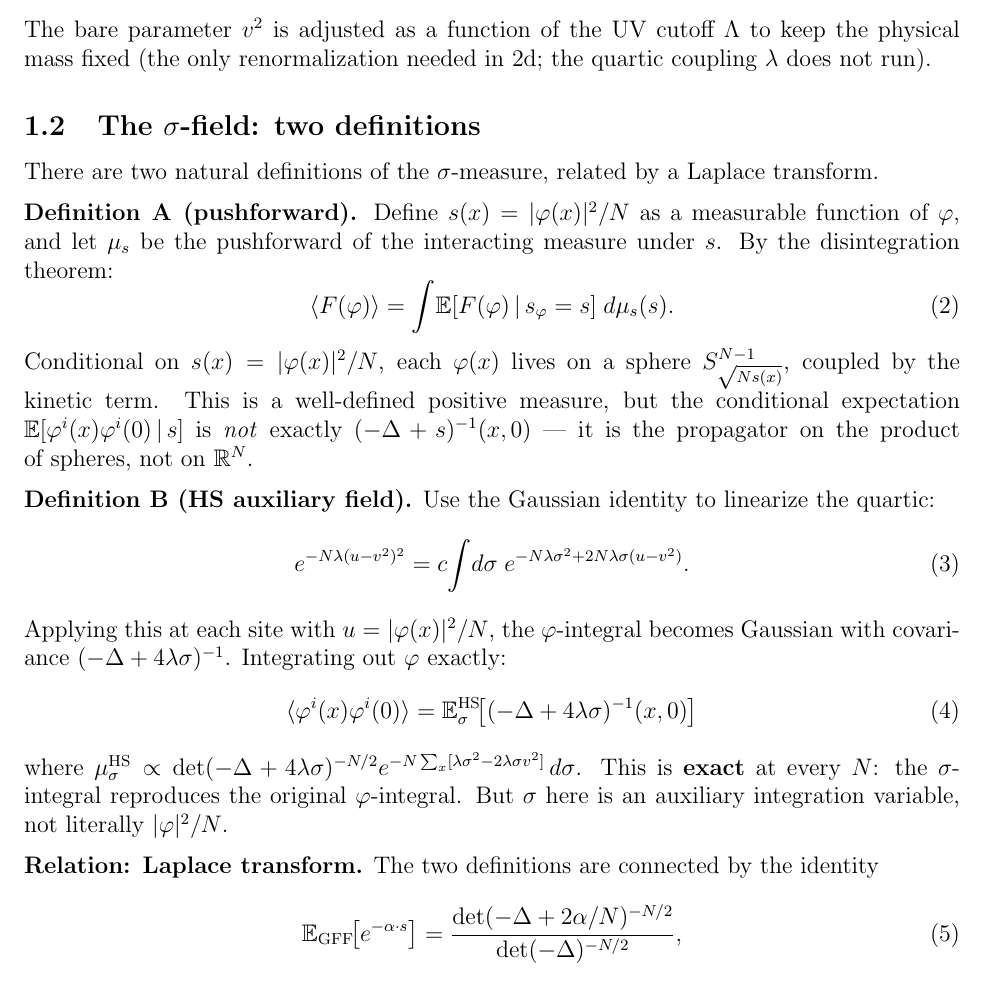
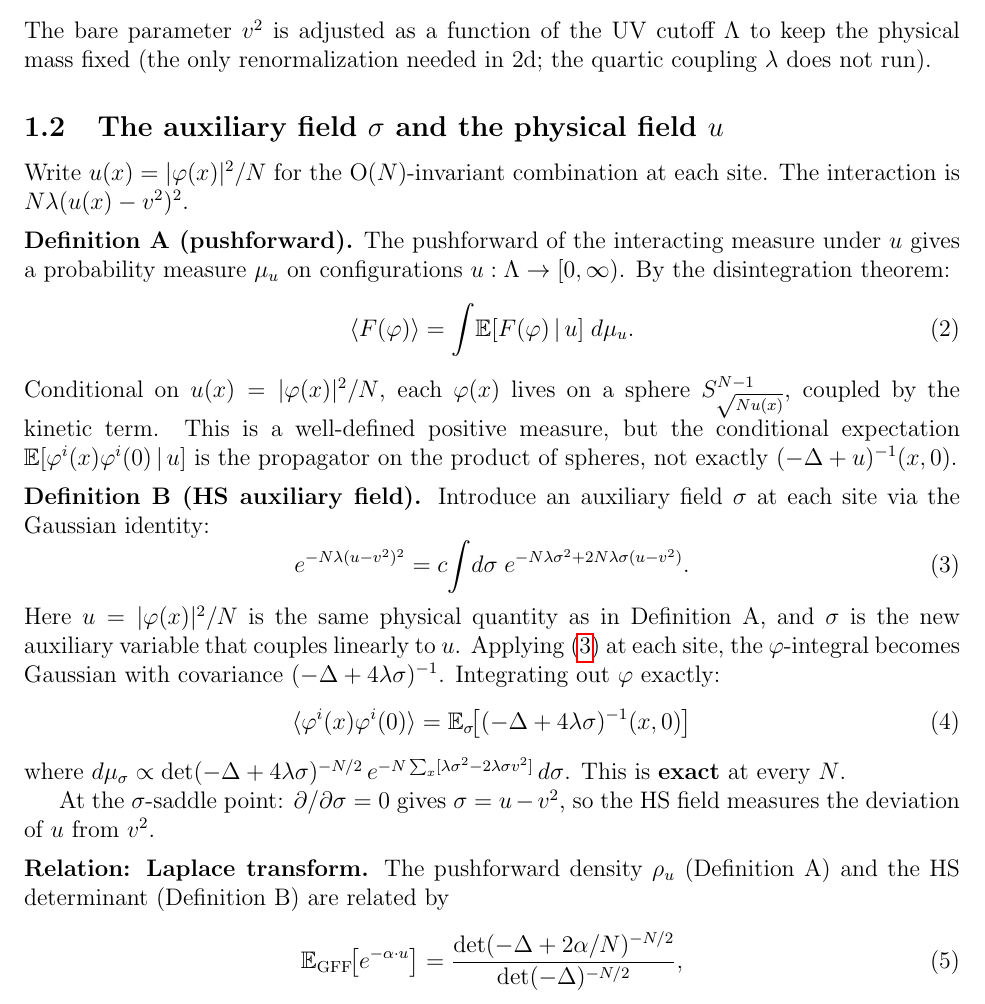
Before and after one commit to mrdouglasny/pphi2N, a LaTeX paper (docs/infinite-volume-mass-gap.tex): part of page 2 of 6, cut so that both start at the same text. Compiled offline with pdfLaTeX.

Commit message:
Use u = |φ|²/N consistently in both definitions
Section 2 now uses u = |φ(x)|²/N as the physical quantity in both:
- Definition A (pushforward): measure on u-configurations
- Definition B (HS auxiliary): σ couples linearly to u via
  exp(-Nλσ² + 2Nλσ(u-v²)), same u

At σ-saddle point: σ = u - v² (deviation from v²).
Laplace transform: det(-Δ+τ)^{-N/2} is the MGF of u under the GFF.

Co-Authored-By: Claude Opus 4.6 (1M context) <noreply@anthropic.com>

```diff
--- a/docs/infinite-volume-mass-gap.tex
+++ b/docs/infinite-volume-mass-gap.tex
@@ -56,56 +56,60 @@ The bare parameter $v^2$ is adjusted as a function of the UV cutoff
 $\Lambda$ to keep the physical mass fixed (the only renormalization
 needed in 2d; the quartic coupling $\lambda$ does not run).
 
-\subsection{The $\sigma$-field: two definitions}
+\subsection{The auxiliary field $\sigma$ and the physical field $u$}
 
-There are two natural definitions of the $\sigma$-measure, related
-by a Laplace transform.
+Write $u(x) = |\ph(x)|^2/N$ for the O($N$)-invariant combination
+at each site. The interaction is $N\lambda(u(x)-v^2)^2$.
 
 \medskip\noindent
 \textbf{Definition A (pushforward).}
-Define $s(x) = |\ph(x)|^2/N$ as a measurable function of
-$\ph$, and let $\mu_s$ be the pushforward of the
-interacting measure under~$s$. By the disintegration theorem:
+The pushforward of the interacting measure under $u$ gives a
+probability measure $\mu_u$ on configurations $u:\Lambda\to[0,\infty)$.
+By the disintegration theorem:
 \begin{equation}
 \label{eq:disint}
-  \langle F(\ph)\rangle = \int\! \E[F(\ph)\,|\,s_\ph=s]\;
-    d\mu_s(s).
+  \langle F(\ph)\rangle = \int\! \E[F(\ph)\,|\,u]\;d\mu_u.
 \end{equation}
-Conditional on $s(x) = |\ph(x)|^2/N$, each $\ph(x)$ lives on a
-sphere $S^{N-1}_{\sqrt{Ns(x)}}$, coupled by the kinetic
-term. This is a well-defined positive measure, but the conditional
-expectation $\E[\ph^i(x)\ph^i(0)\,|\,s]$ is \emph{not}
-exactly $(-\Delta+s)^{-1}(x,0)$ --- it is the propagator on
-the product of spheres, not on~$\R^N$.
+Conditional on $u(x) = |\ph(x)|^2/N$, each $\ph(x)$ lives on a
+sphere $S^{N-1}_{\sqrt{Nu(x)}}$, coupled by the kinetic term.
+This is a well-defined positive measure, but the conditional
+expectation $\E[\ph^i(x)\ph^i(0)\,|\,u]$ is the propagator on
+the product of spheres, not exactly $(-\Delta+u)^{-1}(x,0)$.
 
 \medskip\noindent
 \textbf{Definition B (HS auxiliary field).}
-Use the Gaussian identity to linearize the quartic:
+Introduce an auxiliary field $\sigma$ at each site via the Gaussian
+identity:
 \begin{equation}
 \label{eq:HSident}
   e^{-N\lambda(u-v^2)^2}
     = c\!\int\! d\sigma\; e^{-N\lambda\sigma^2+2N\lambda\sigma(u-v^2)}.
 \end{equation}
-Applying this at each site with $u = |\ph(x)|^2/N$, the $\ph$-integral
-becomes Gaussian with covariance $(-\Delta+4\lambda\sigma)^{-1}$.
-Integrating out $\ph$ exactly:
+Here $u = |\ph(x)|^2/N$ is the same physical quantity as in
+Definition~A, and $\sigma$ is the new auxiliary variable that
+couples linearly to~$u$. Applying~\eqref{eq:HSident} at each site,
+the $\ph$-integral becomes Gaussian with covariance
+$(-\Delta+4\lambda\sigma)^{-1}$. Integrating out $\ph$ exactly:
 \begin{equation}
 \label{eq:HS}
   \langle\ph^i(x)\ph^i(0)\rangle
-    = \E_{\sigma}^{\rm HS}\!\bigl[(-\Delta+4\lambda\sigma)^{-1}(x,0)\bigr]
+    = \E_\sigma\!\bigl[(-\Delta+4\lambda\sigma)^{-1}(x,0)\bigr]
 \end{equation}
-where $\mu_\sigma^{\rm HS} \propto
-\det(-\Delta+4\lambda\sigma)^{-N/2}
+where
+$d\mu_\sigma \propto \det(-\Delta+4\lambda\sigma)^{-N/2}\,
 e^{-N\sum_x[\lambda\sigma^2-2\lambda\sigma v^2]}\,d\sigma$.
-This is \textbf{exact} at every $N$: the $\sigma$-integral reproduces
-the original $\ph$-integral. But $\sigma$ here is an auxiliary
-integration variable, not literally $|\ph|^2/N$.
+This is \textbf{exact} at every~$N$.
+
+At the $\sigma$-saddle point:
+$\partial/\partial\sigma = 0$ gives $\sigma = u - v^2$,
+so the HS field measures the deviation of $u$ from~$v^2$.
 
 \medskip\noindent
 \textbf{Relation: Laplace transform.}
-The two definitions are connected by the identity
+The pushforward density $\rho_u$ (Definition~A) and the HS
+determinant (Definition~B) are related by
 \begin{equation}
 \label{eq:laplace}
-  \E_{\rm GFF}\!\bigl[e^{-\alpha\cdot s}\bigr]
+  \E_{\rm GFF}\!\bigl[e^{-\alpha\cdot u}\bigr]
     = \frac{\det(-\Delta+2\alpha/N)^{-N/2}}{\det(-\Delta)^{-N/2}},
 \end{equation}
```
Also changed, not shown: docs/infinite-volume-mass-gap.pdf, docs/infinite-volume-mass-gap.tex (22 more changed lines), 4 other files.
